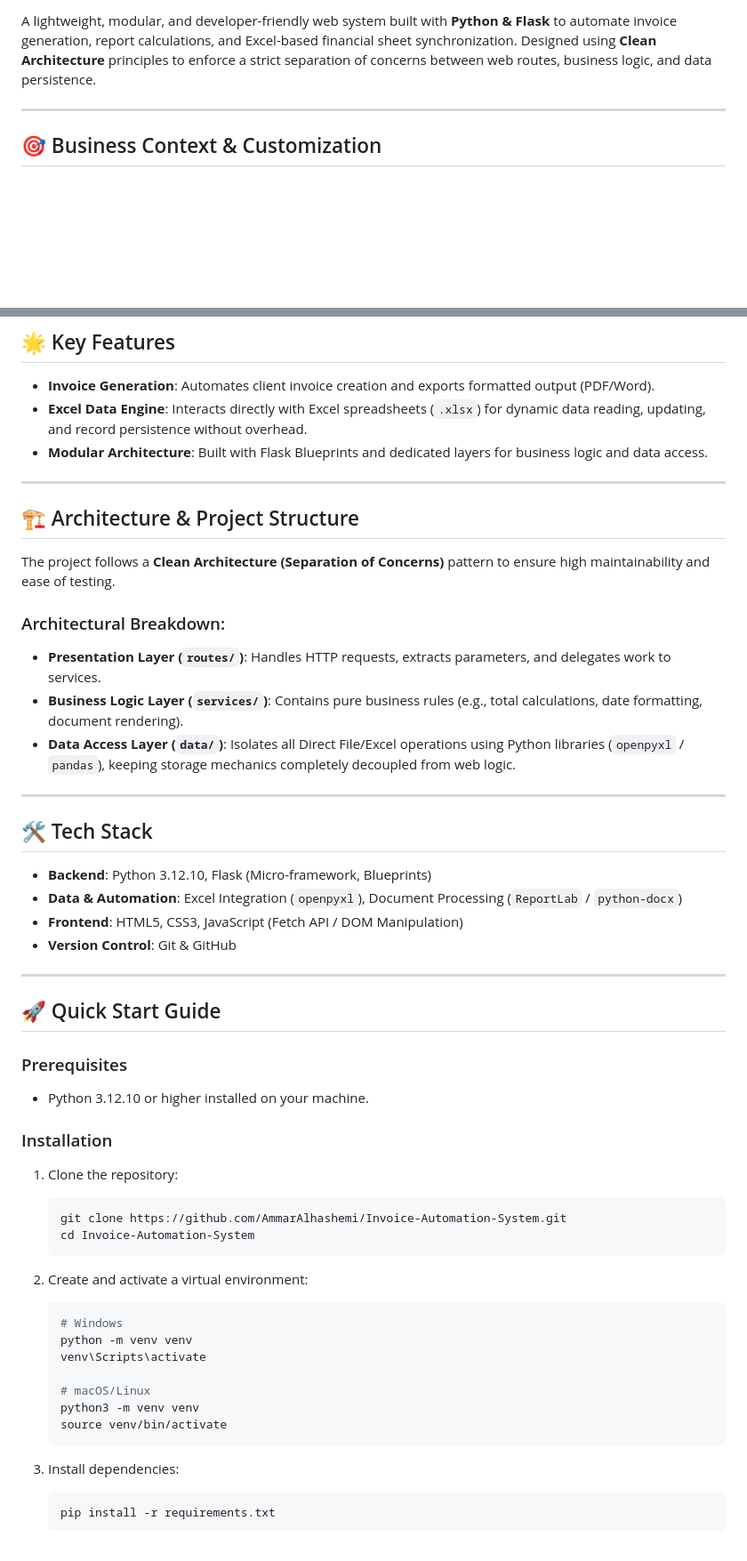
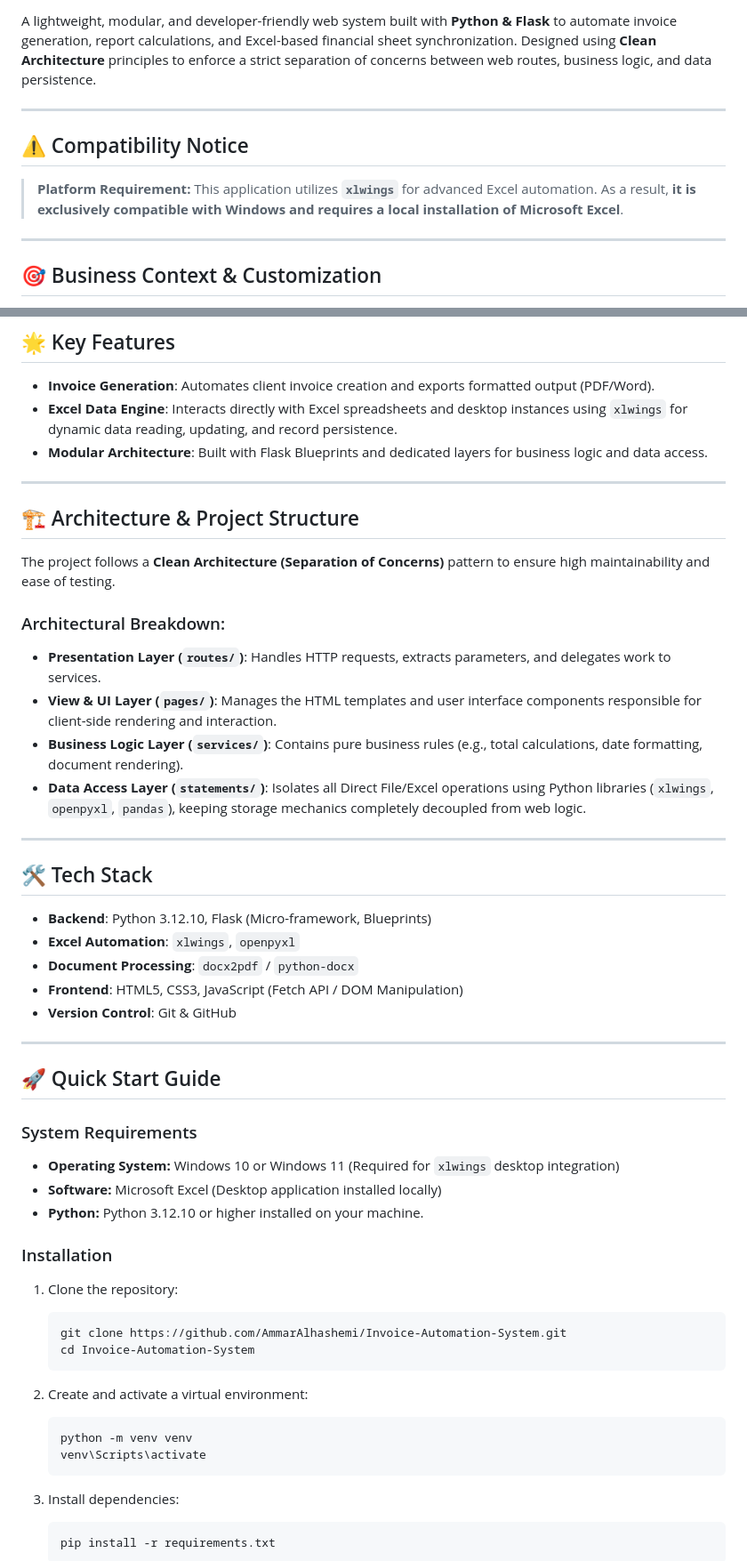
Before and after one commit to AmmarAlhashemi/Invoice-Automation-System, a Markdown page: README.md, 2 parts joined by grey strips. Shown at 89% size. GitHub-like rendering; blank space fills up the shorter version.

````diff
--- a/README.md
+++ b/README.md
@@ -3,4 +7,10 @@
 A lightweight, modular, and developer-friendly web system built with **Python & Flask** to automate invoice generation, report calculations, and Excel-based financial sheet synchronization. Designed using **Clean Architecture** principles to enforce a strict separation of concerns between web routes, business logic, and data persistence.
+
+---
+
+## ⚠️ Compatibility Notice
+
+> **Platform Requirement:** This application utilizes **`xlwings`** for advanced Excel automation. As a result, **it is exclusively compatible with Windows and requires a local installation of Microsoft Excel**.
 
 ---
 
@@ -16,7 +26,7 @@ This system was custom-built to solve a specific client's workflow requirements:
 ## 🌟 Key Features
 
 * **Invoice Generation**: Automates client invoice creation and exports formatted output (PDF/Word).
-* **Excel Data Engine**: Interacts directly with Excel spreadsheets (`.xlsx`) for dynamic data reading, updating, and record persistence without overhead.
+* **Excel Data Engine**: Interacts directly with Excel spreadsheets and desktop instances using `xlwings` for dynamic data reading, updating, and record persistence.
 * **Modular Architecture**: Built with Flask Blueprints and dedicated layers for business logic and data access.
 
 ---
@@ -27,15 +37,17 @@ The project follows a **Clean Architecture (Separation of Concerns)** pattern to
 
 ### Architectural Breakdown:
 * **Presentation Layer (`routes/`)**: Handles HTTP requests, extracts parameters, and delegates work to services.
+* **View & UI Layer (`pages/`)**: Manages the HTML templates and user interface components responsible for client-side rendering and interaction.
 * **Business Logic Layer (`services/`)**: Contains pure business rules (e.g., total calculations, date formatting, document rendering).
-* **Data Access Layer (`data/`)**: Isolates all Direct File/Excel operations using Python libraries (`openpyxl` / `pandas`), keeping storage mechanics completely decoupled from web logic.
+* **Data Access Layer (`statements/`)**: Isolates all Direct File/Excel operations using Python libraries (`xlwings`, `openpyxl`, `pandas`), keeping storage mechanics completely decoupled from web logic.
 
 ---
 
 ## 🛠️ Tech Stack
 
 * **Backend**: Python 3.12.10, Flask (Micro-framework, Blueprints)
-* **Data & Automation**: Excel Integration (`openpyxl`), Document Processing (`ReportLab` / `python-docx`)
+* **Excel Automation**: `xlwings`, `openpyxl`
+* **Document Processing**: `docx2pdf` / `python-docx`
 * **Frontend**: HTML5, CSS3, JavaScript (Fetch API / DOM Manipulation)
 * **Version Control**: Git & GitHub
 
@@ -43,8 +55,10 @@ The project follows a **Clean Architecture (Separation of Concerns)** pattern to
 
 ## 🚀 Quick Start Guide
 
-### Prerequisites
-* Python 3.12.10 or higher installed on your machine.
+### System Requirements
+* **Operating System:** Windows 10 or Windows 11 (Required for `xlwings` desktop integration)
+* **Software:** Microsoft Excel (Desktop application installed locally)
+* **Python:** Python 3.12.10 or higher installed on your machine.
 
 ### Installation
 
@@ -56,13 +70,8 @@ The project follows a **Clean Architecture (Separation of Concerns)** pattern to
 
 2. Create and activate a virtual environment:
    ```bash
-   # Windows
    python -m venv venv
    venv\Scripts\activate
-
-   # macOS/Linux
-   python3 -m venv venv
-   source venv/bin/activate
    ```
 
 3. Install dependencies:
````
Also changed, not shown: other parts of README.md (+4 -0 lines).
